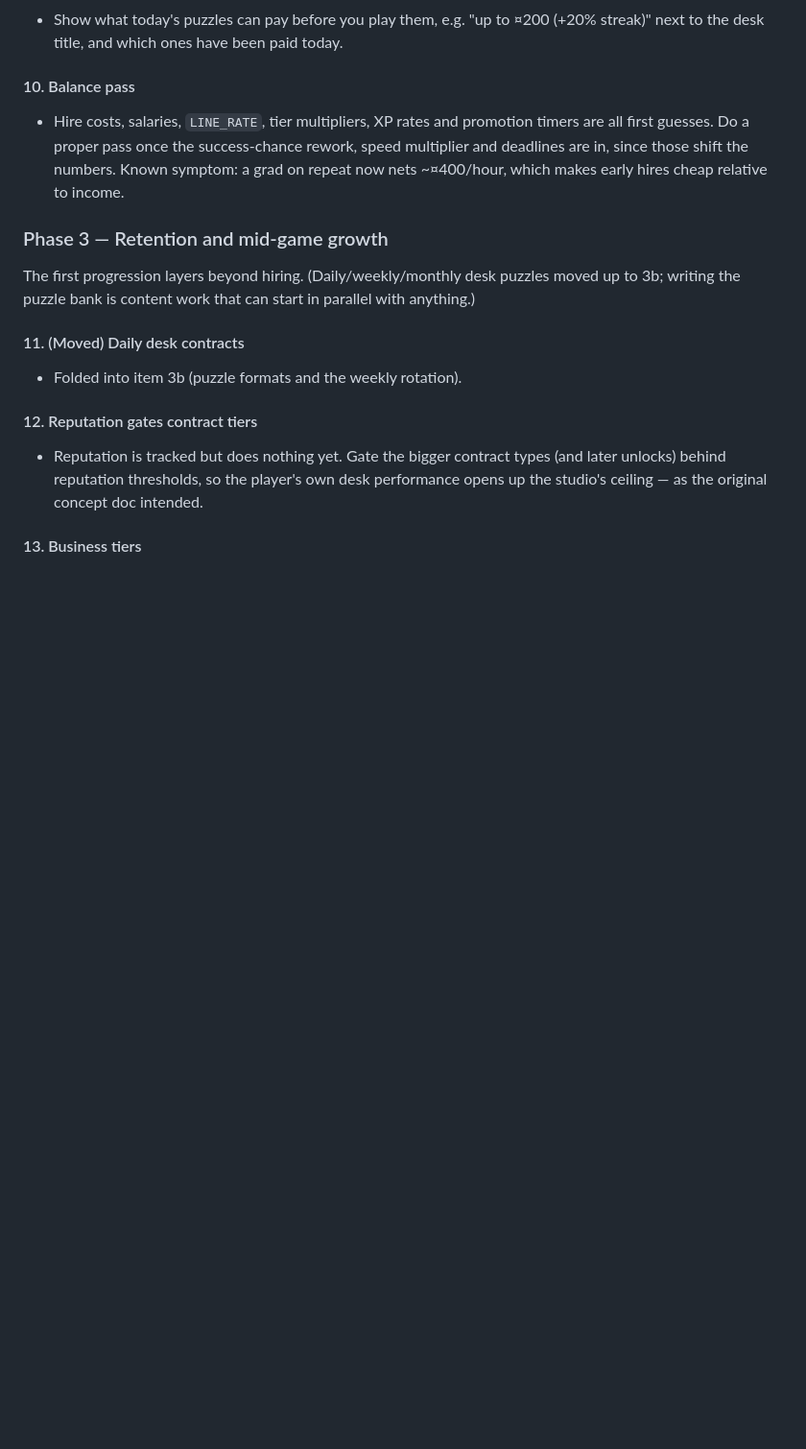
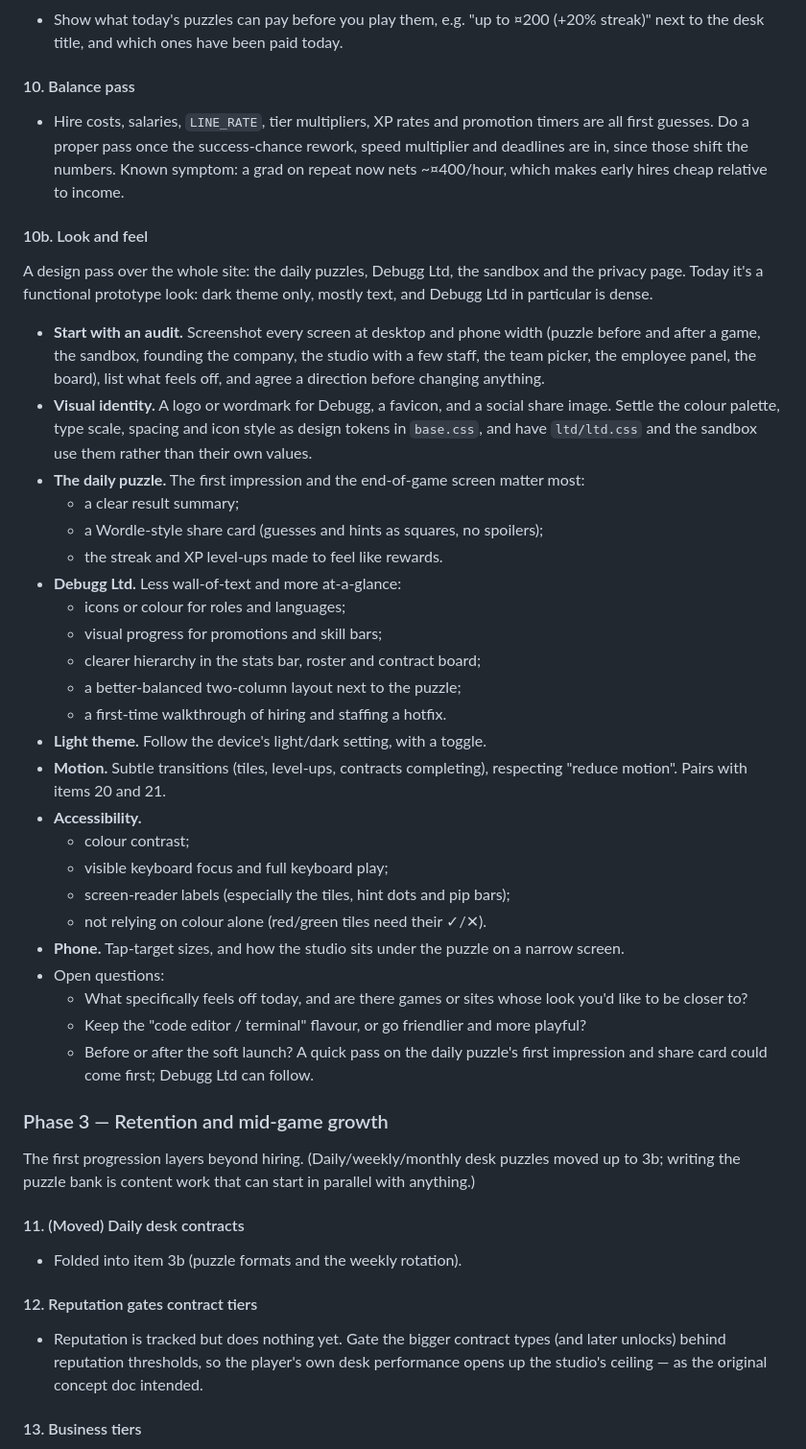
Before and after one commit to pharazyn42/debugg, a Markdown page: CLAUDE.md, the part around the change. Shown at 96% size. Drawn GitHub-style; blank space fills up the shorter version.

Commit message:
Roadmap: add a look-and-feel pass (item 10b)
Co-Authored-By: Claude Opus 5.5 <noreply@anthropic.com>

```diff
--- a/CLAUDE.md
+++ b/CLAUDE.md
@@ -613,6 +613,52 @@ Replace the current flat reliability-by-level model:
   those shift the numbers. Known symptom: a grad on repeat now nets
   ~¤400/hour, which makes early hires cheap relative to income.
 
+#### 10b. Look and feel
+A design pass over the whole site: the daily puzzles, Debugg Ltd, the
+sandbox and the privacy page. Today it's a functional prototype look:
+dark theme only, mostly text, and Debugg Ltd in particular is dense.
+
+- **Start with an audit.** Screenshot every screen at desktop and phone
+  width (puzzle before and after a game, the sandbox, founding the
+  company, the studio with a few staff, the team picker, the employee
+  panel, the board), list what feels off, and agree a direction before
+  changing anything.
+- **Visual identity.** A logo or wordmark for Debugg, a favicon, and a
+  social share image. Settle the colour palette, type scale, spacing
+  and icon style as design tokens in `base.css`, and have `ltd/ltd.css`
+  and the sandbox use them rather than their own values.
+- **The daily puzzle.** The first impression and the end-of-game screen
+  matter most:
+  - a clear result summary;
+  - a Wordle-style share card (guesses and hints as squares, no
+    spoilers);
+  - the streak and XP level-ups made to feel like rewards.
+- **Debugg Ltd.** Less wall-of-text and more at-a-glance:
+  - icons or colour for roles and languages;
+  - visual progress for promotions and skill bars;
+  - clearer hierarchy in the stats bar, roster and contract board;
+  - a better-balanced two-column layout next to the puzzle;
+  - a first-time walkthrough of hiring and staffing a hotfix.
+- **Light theme.** Follow the device's light/dark setting, with a toggle.
+- **Motion.** Subtle transitions (tiles, level-ups, contracts
+  completing), respecting "reduce motion". Pairs with items 20 and 21.
+- **Accessibility.**
+  - colour contrast;
+  - visible keyboard focus and full keyboard play;
+  - screen-reader labels (especially the tiles, hint dots and pip
+    bars);
+  - not relying on colour alone (red/green tiles need their ✓/✕).
+- **Phone.** Tap-target sizes, and how the studio sits under the puzzle
+  on a narrow screen.
+- Open questions:
+  - What specifically feels off today, and are there games or sites whose
+    look you'd like to be closer to?
+  - Keep the "code editor / terminal" flavour, or go friendlier and more
+    playful?
+  - Before or after the soft launch? A quick pass on the daily puzzle's
+    first impression and share card could come first; Debugg Ltd can
+    follow.
+
 ### Phase 3 — Retention and mid-game growth
 
 The first progression layers beyond hiring. (Daily/weekly/monthly desk puzzles moved up to 3b; writing the puzzle bank is content work that can start in parallel with anything.)
```
